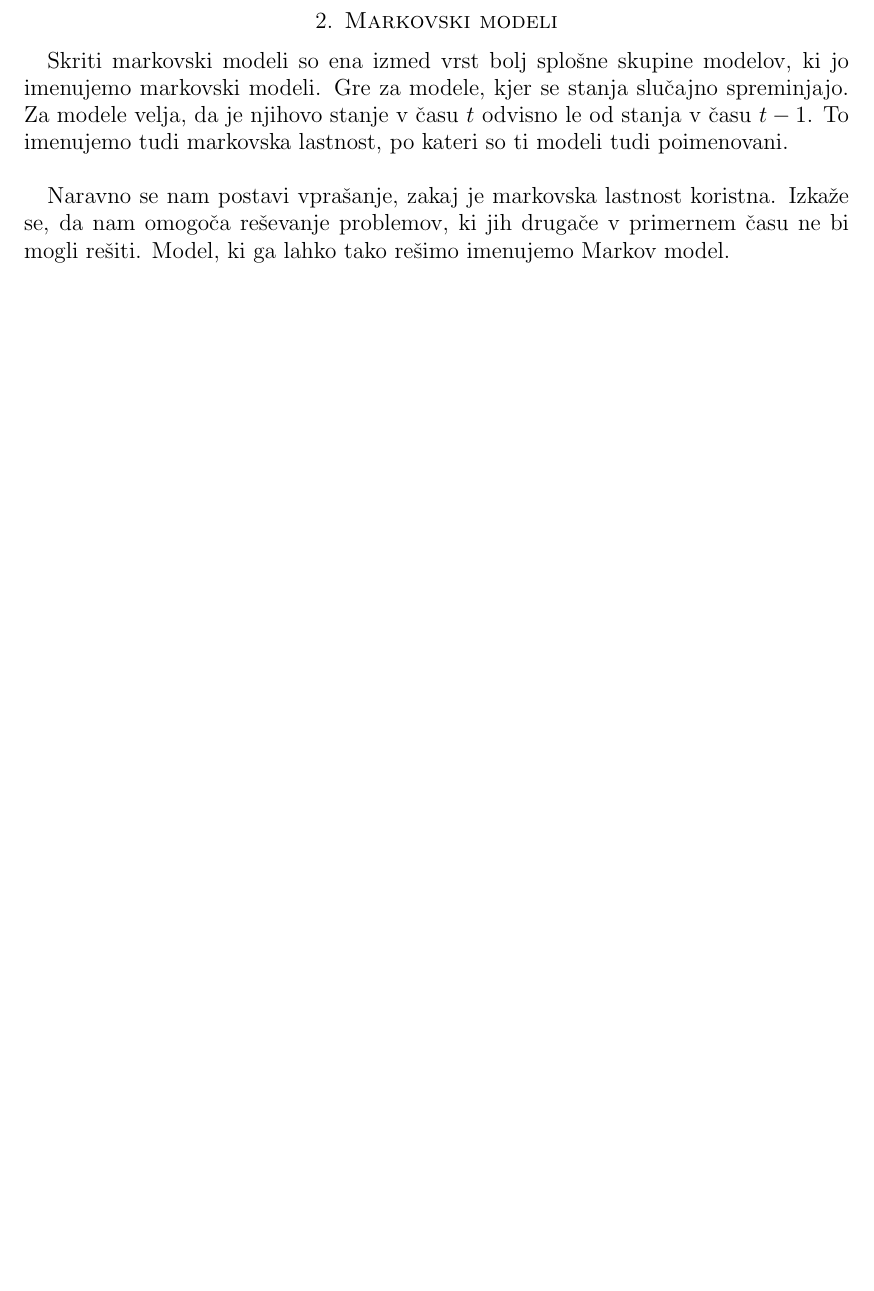
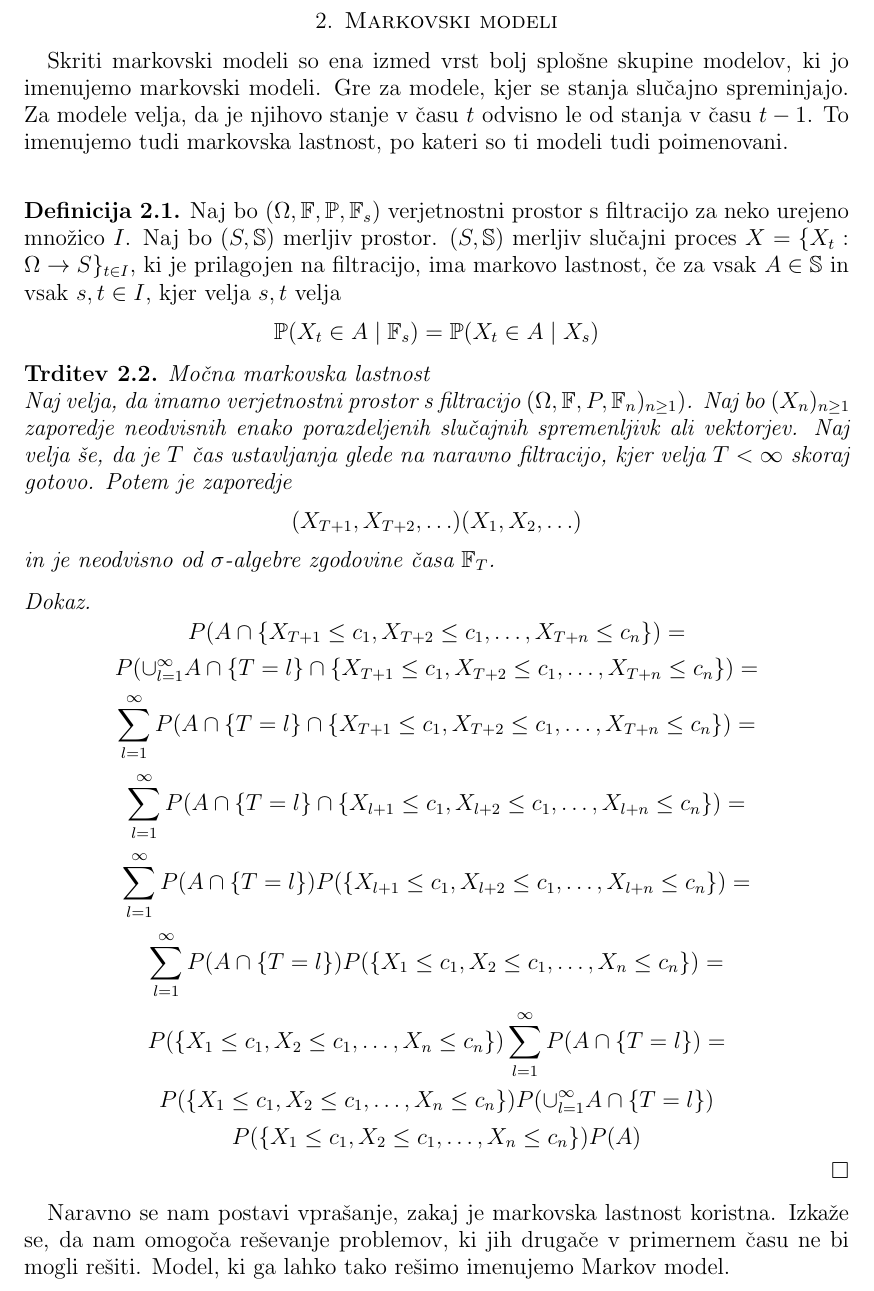
Before and after one commit to mpracek/Diploma, a LaTeX paper (dipl-sem-martin-pracek.tex): part of page 6 of 16, cut so that both start at the same text, the shorter picture padded with empty space. Compiled offline with pdfLaTeX; the source files are stored in an older character set and shown here as Unicode; a LaTeX package or settings file that is missing is left out.

Commit message:
txs auto checkin

```diff
--- a/dipl-sem-martin-pracek.tex
+++ b/dipl-sem-martin-pracek.tex
@@ -134,24 +134,27 @@
 \section{Markovski modeli}
 %Dodaj še kaj o markovskih modelih
 Skriti markovski modeli so ena izmed vrst bolj splošne skupine modelov, ki jo imenujemo markovski modeli. Gre za modele, kjer se stanja slučajno spreminjajo. Za modele velja, da je njihovo stanje v času $t$ odvisno le od stanja v času $t-1$. To imenujemo tudi markovska lastnost, po kateri so ti modeli tudi poimenovani.\\
+\begin{definicija}
+Naj bo $(\Omega,\mathbb{F},\mathbb{P},\mathbb{F}_s)$ verjetnostni prostor s filtracijo za neko urejeno množico $I$. Naj bo $(S,\mathbb{S})$ merljiv prostor. $(S,\mathbb{S})$ merljiv slučajni proces $X=\{X_t:\Omega \to S\}_{t\in I}$, ki je prilagojen na filtracijo, ima markovo lastnost, če za vsak $A \in \mathbb{S}$ in vsak $s,t\in I$, kjer velja $s,t$ velja $$\mathbb{P}(X_t \in A \mid \mathbb{F}_s) = \mathbb{P}(X_t \in A\mid X_s)$$
 
-%vprašaj za primerno markovsko lastnost; kakšno primerno trditev, definicijo
+\end{definicija}
 
-%\begin{trditev}{Markovska lastnost}\\ {Naj velja, da imamo verjetnostni prostor s filtracijo $(\Omega,\mathbb{F},P,\mathbb{F}_{n})_{n\geq1})$. Naj bo $(X_n)_{n\geq1}$ zaporedje neodvisnih enako porazdeljenih slučajnih spremenljivk ali vektorjev. Naj velja še, da je $T$ čas ustavljanja glede na naravno filtracijo, kjer velja $T<\infty$ skoraj gotovo. Potem je zaporedje $$(X_{T+1},X_{T+2},\ldots) (X_{1},X_{2},\ldots)$$ in je neodvisno od $\sigma$-algebre zgodovine časa $\mathbb{F}_{T}$.}
-%\end{trditev}
 
-%\begin{proof}
-%%Naj bo A poljuben dogodek iz $\( \mathcal{F} \)_{T}$. Potem velja:
-%$$P(A \cap \{X_{T+1}\leq c_1,X_{T+2}\leq c_1,\ldots,X_{T+n}\leq c_n\}) = $$
-%$$P(\cup_{l=1}^\infty A \cap \{T=l\} \cap \{X_{T+1}\leq c_1,X_{T+2}\leq c_1,\ldots,X_{T+n}\leq c_n\})=$$
-%$$\sum_{l=1}^{\infty}P(A \cap \{T=l\} \cap \{X_{T+1}\leq c_1,X_{T+2}\leq c_1,\ldots,X_{T+n}\leq c_n\})=$$
-%$$\sum_{l=1}^{\infty}P(A \cap \{T=l\} \cap \{X_{l+1}\leq c_1,X_{l+2}\leq c_1,\ldots,X_{l+n}\leq c_n\})=$$
-%$$\sum_{l=1}^{\infty}P(A \cap \{T=l\}) P(\{X_{l+1}\leq c_1,X_{l+2}\leq c_1,\ldots,X_{l+n}\leq c_n\})=$$
-%$$\sum_{l=1}^{\infty}P(A \cap \{T=l\}) P(\{X_{1}\leq c_1,X_{2}\leq c_1,\ldots,X_{n}\leq c_n\})=$$
-%$$P(\{X_{1}\leq c_1,X_{2}\leq c_1,\ldots,X_{n}\leq c_n\})\sum_{l=1}^{\infty}P(A \cap \{T=l\}) =$$
-%$$P(\{X_{1}\leq c_1,X_{2}\leq c_1,\ldots,X_{n}\leq c_n\})P(\cup_{l=1}^\infty A \cap \{T=l\})$$
-%$$P(\{X_{1}\leq c_1,X_{2}\leq c_1,\ldots,X_{n}\leq c_n\})P(A)$$
-%\end{proof}
+\begin{trditev}{Močna markovska lastnost}\\ {Naj velja, da imamo verjetnostni prostor s filtracijo $(\Omega,\mathbb{F},P,\mathbb{F}_{n})_{n\geq1})$. Naj bo $(X_n)_{n\geq1}$ zaporedje neodvisnih enako porazdeljenih slučajnih spremenljivk ali vektorjev. Naj velja še, da je $T$ čas ustavljanja glede na naravno filtracijo, kjer velja $T<\infty$ skoraj gotovo. Potem je zaporedje $$(X_{T+1},X_{T+2},\ldots) (X_{1},X_{2},\ldots)$$ in je neodvisno od $\sigma$-algebre zgodovine časa $\mathbb{F}_{T}$.}
+\end{trditev}
+
+\begin{proof}
+%Naj bo A poljuben dogodek iz $\( \mathcal{F} \)_{T}$. Potem velja:
+$$P(A \cap \{X_{T+1}\leq c_1,X_{T+2}\leq c_1,\ldots,X_{T+n}\leq c_n\}) = $$
+$$P(\cup_{l=1}^\infty A \cap \{T=l\} \cap \{X_{T+1}\leq c_1,X_{T+2}\leq c_1,\ldots,X_{T+n}\leq c_n\})=$$
+$$\sum_{l=1}^{\infty}P(A \cap \{T=l\} \cap \{X_{T+1}\leq c_1,X_{T+2}\leq c_1,\ldots,X_{T+n}\leq c_n\})=$$
+$$\sum_{l=1}^{\infty}P(A \cap \{T=l\} \cap \{X_{l+1}\leq c_1,X_{l+2}\leq c_1,\ldots,X_{l+n}\leq c_n\})=$$
+$$\sum_{l=1}^{\infty}P(A \cap \{T=l\}) P(\{X_{l+1}\leq c_1,X_{l+2}\leq c_1,\ldots,X_{l+n}\leq c_n\})=$$
+$$\sum_{l=1}^{\infty}P(A \cap \{T=l\}) P(\{X_{1}\leq c_1,X_{2}\leq c_1,\ldots,X_{n}\leq c_n\})=$$
+$$P(\{X_{1}\leq c_1,X_{2}\leq c_1,\ldots,X_{n}\leq c_n\})\sum_{l=1}^{\infty}P(A \cap \{T=l\}) =$$
+$$P(\{X_{1}\leq c_1,X_{2}\leq c_1,\ldots,X_{n}\leq c_n\})P(\cup_{l=1}^\infty A \cap \{T=l\})$$
+$$P(\{X_{1}\leq c_1,X_{2}\leq c_1,\ldots,X_{n}\leq c_n\})P(A)$$
+\end{proof}
 Naravno se nam postavi vprašanje, zakaj je markovska lastnost koristna. Izkaže se, da nam omogoča reševanje problemov, ki jih drugače v primernem času ne bi mogli rešiti. Model, ki ga lahko tako rešimo imenujemo Markov model.\\
 %Tukaj dopiši še kar nekaj o teh modelih, da se tabela prestavi na naslednjo stran
 %Ugotovi napako
```
Also changed, not shown: dipl-sem-martin-pracek.tex (2 more changed lines).
